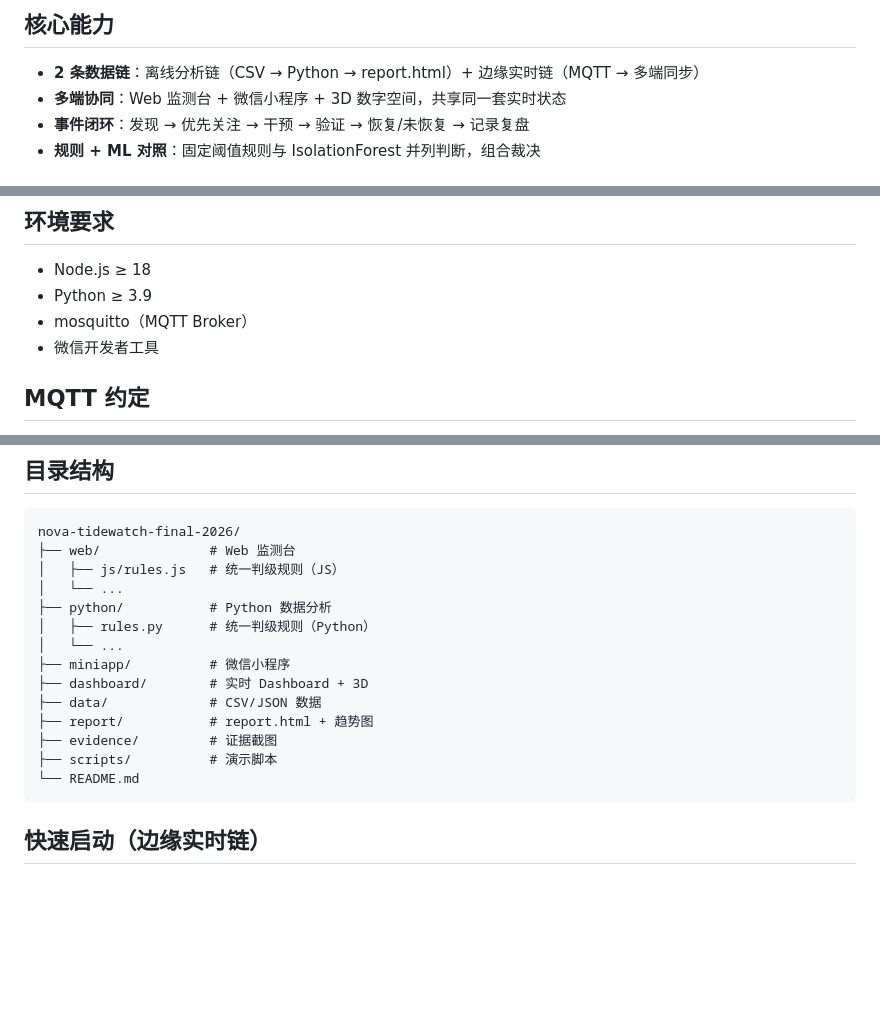
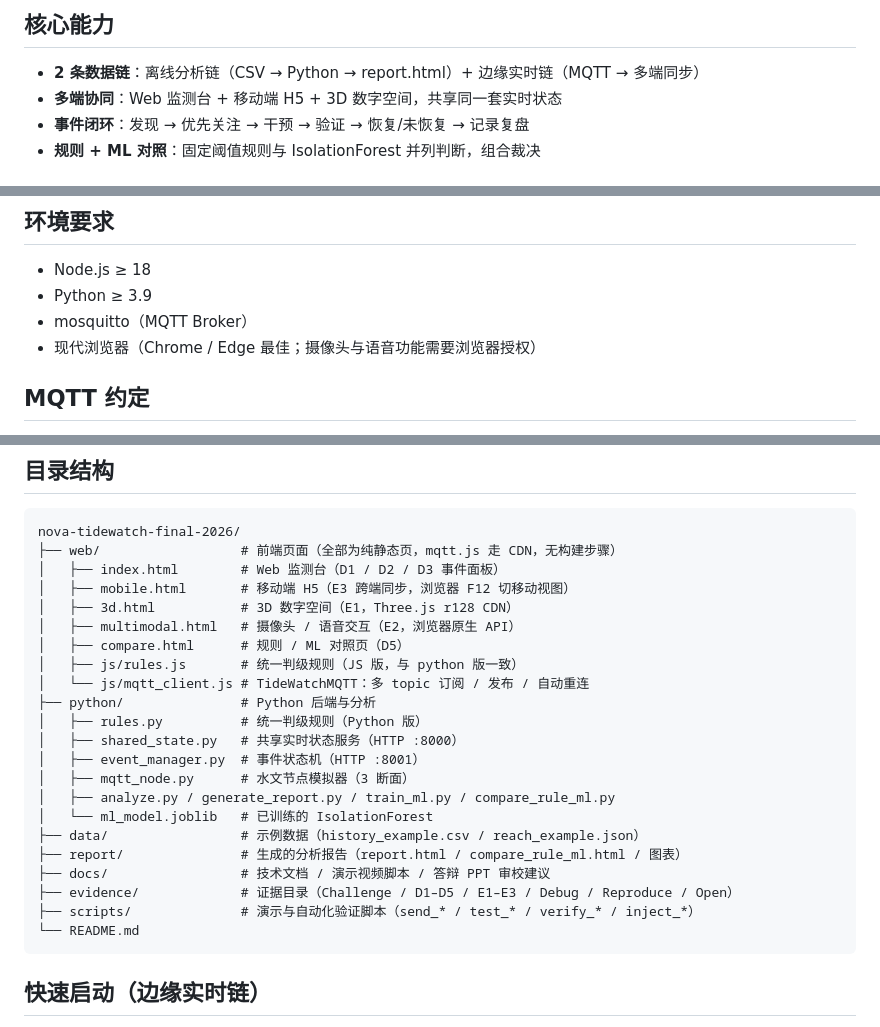
Before and after one commit to zzflorazz/nova-tidewatch-final-2026, a Markdown page: README.md, 3 parts joined by grey strips. Drawn GitHub-style; blank space fills up the shorter version.

Commit message:
docs: README 与实际实现对齐
- 核心能力/环境要求：微信小程序 → 移动端 H5（实际实现为 web/mobile.html，任务书允许 H5）
- 目录结构：按实际内容重写（web 五个页面、python 全模块、docs/report/evidence 说明）

Co-Authored-By: Claude Code <noreply@anthropic.com>

````diff
--- a/README.md
+++ b/README.md
@@ -6,7 +6,7 @@
 
 ## 核心能力
 - **2 条数据链**：离线分析链（CSV → Python → report.html）+ 边缘实时链（MQTT → 多端同步）
-- **多端协同**：Web 监测台 + 微信小程序 + 3D 数字空间，共享同一套实时状态
+- **多端协同**：Web 监测台 + 移动端 H5 + 3D 数字空间，共享同一套实时状态
 - **事件闭环**：发现 → 优先关注 → 干预 → 验证 → 恢复/未恢复 → 记录复盘
 - **规则 + ML 对照**：固定阈值规则与 IsolationForest 并列判断，组合裁决
 
@@ -42,7 +42,7 @@
 - Node.js ≥ 18
 - Python ≥ 3.9
 - mosquitto（MQTT Broker）
-- 微信开发者工具
+- 现代浏览器（Chrome / Edge 最佳；摄像头与语音功能需要浏览器授权）
 
 ## MQTT 约定
 - Broker TCP: localhost:1883
@@ -79,18 +79,26 @@ python3 scripts/verify_web.py   # 验证不串线/断线横幅/自动重连，
 ## 目录结构
 ```
 nova-tidewatch-final-2026/
-├── web/              # Web 监测台
-│   ├── js/rules.js   # 统一判级规则（JS）
-│   └── ...
-├── python/           # Python 数据分析
-│   ├── rules.py      # 统一判级规则（Python）
-│   └── ...
-├── miniapp/          # 微信小程序
-├── dashboard/        # 实时 Dashboard + 3D
-├── data/             # CSV/JSON 数据
-├── report/           # report.html + 趋势图
-├── evidence/         # 证据截图
-├── scripts/          # 演示脚本
+├── web/                  # 前端页面（全部为纯静态页，mqtt.js 走 CDN，无构建步骤）
+│   ├── index.html        # Web 监测台（D1 / D2 / D3 事件面板）
+│   ├── mobile.html       # 移动端 H5（E3 跨端同步，浏览器 F12 切移动视图）
+│   ├── 3d.html           # 3D 数字空间（E1，Three.js r128 CDN）
+│   ├── multimodal.html   # 摄像头 / 语音交互（E2，浏览器原生 API）
+│   ├── compare.html      # 规则 / ML 对照页（D5）
+│   ├── js/rules.js       # 统一判级规则（JS 版，与 python 版一致）
+│   └── js/mqtt_client.js # TideWatchMQTT：多 topic 订阅 / 发布 / 自动重连
+├── python/               # Python 后端与分析
+│   ├── rules.py          # 统一判级规则（Python 版）
+│   ├── shared_state.py   # 共享实时状态服务（HTTP :8000）
+│   ├── event_manager.py  # 事件状态机（HTTP :8001）
+│   ├── mqtt_node.py      # 水文节点模拟器（3 断面）
+│   ├── analyze.py / generate_report.py / train_ml.py / compare_rule_ml.py
+│   └── ml_model.joblib   # 已训练的 IsolationForest
+├── data/                 # 示例数据（history_example.csv / reach_example.json）
+├── report/               # 生成的分析报告（report.html / compare_rule_ml.html / 图表）
+├── docs/                 # 技术文档 / 演示视频脚本 / 答辩 PPT 审校建议
+├── evidence/             # 证据目录（Challenge / D1–D5 / E1–E3 / Debug / Reproduce / Open）
+├── scripts/              # 演示与自动化验证脚本（send_* / test_* / verify_* / inject_*）
 └── README.md
 ```
 
````
